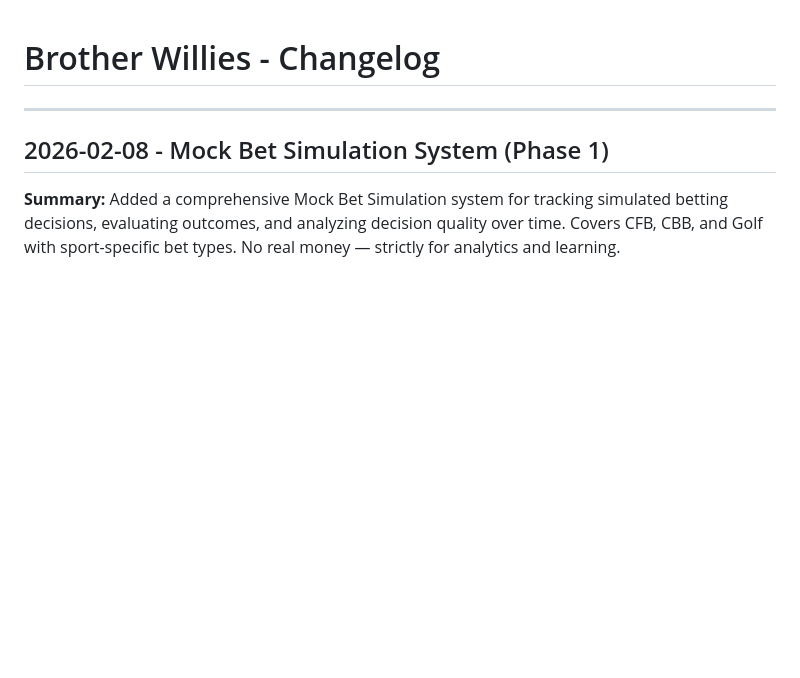
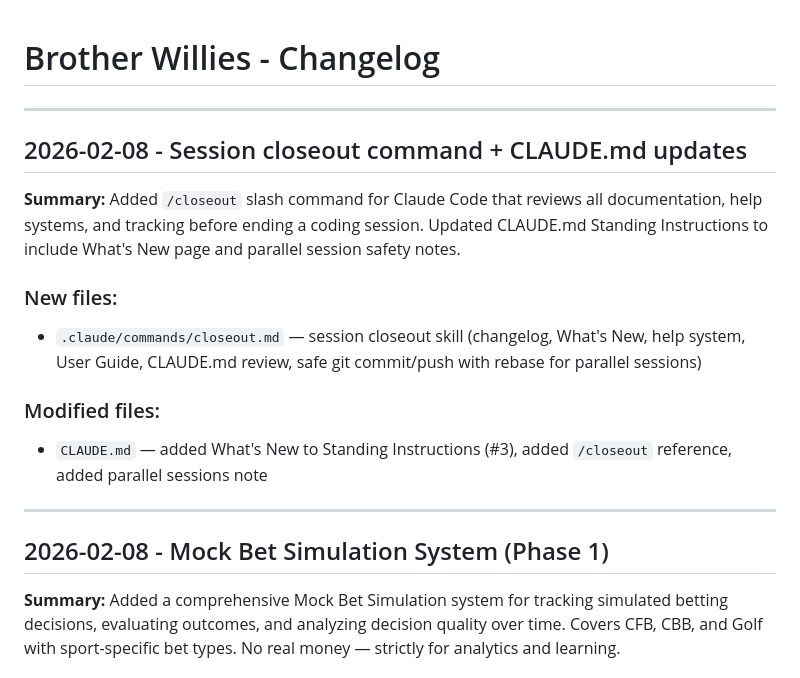
Before and after one commit to djenkins452/brotherwillies, a Markdown page: docs/changelog.md, the part around the change. Rendered like a GitHub page; blank space fills up the shorter version.

Commit message:
Add What's New to Standing Instructions, session closeout notes
Co-Authored-By: Claude Opus 4.6 <noreply@anthropic.com>

```diff
--- a/docs/changelog.md
+++ b/docs/changelog.md
@@ -1,4 +1,16 @@
 # Brother Willies - Changelog
+
+---
+
+## 2026-02-08 - Session closeout command + CLAUDE.md updates
+
+**Summary:** Added `/closeout` slash command for Claude Code that reviews all documentation, help systems, and tracking before ending a coding session. Updated CLAUDE.md Standing Instructions to include What's New page and parallel session safety notes.
+
+### New files:
+- `.claude/commands/closeout.md` — session closeout skill (changelog, What's New, help system, User Guide, CLAUDE.md review, safe git commit/push with rebase for parallel sessions)
+
+### Modified files:
+- `CLAUDE.md` — added What's New to Standing Instructions (#3), added `/closeout` reference, added parallel sessions note
 
 ---
 
```
Also changed, not shown: .claude/commands/closeout.md (added, +95 -0 lines), CLAUDE.md (+6 -1 lines).
